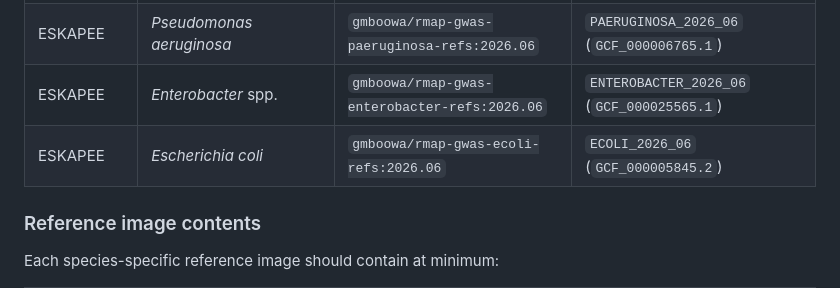
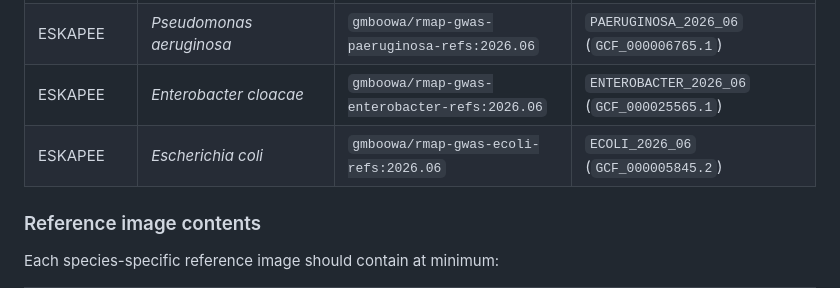
Before and after one commit to gmboowa/rMAP-GWAS, a Markdown page: README.md, the part around the change. Drawn GitHub-style.

```diff
--- a/README.md
+++ b/README.md
@@ -760,8 +760,9 @@ The same rMAP-GWAS WDL can therefore be used across bacterial species by changin
 | ESKAPEE        | *Klebsiella pneumoniae*              | `gmboowa/rmap-gwas-kpneumo-refs:2026.06`      | `KPNEUMO_2026_06` (`GCF_000240185.1`)      |
 | ESKAPEE        | *Acinetobacter baumannii*            | `gmboowa/rmap-gwas-abaumannii-refs:2026.06`   | `ABAUMANNII_2026_06` (`GCF_000015425.1`)   |
 | ESKAPEE        | *Pseudomonas aeruginosa*             | `gmboowa/rmap-gwas-paeruginosa-refs:2026.06`  | `PAERUGINOSA_2026_06` (`GCF_000006765.1`)  |
-| ESKAPEE        | *Enterobacter* spp.                  | `gmboowa/rmap-gwas-enterobacter-refs:2026.06` | `ENTEROBACTER_2026_06` (`GCF_000025565.1`) |
+| ESKAPEE        | *Enterobacter cloacae*               | `gmboowa/rmap-gwas-enterobacter-refs:2026.06` | `ENTEROBACTER_2026_06` (`GCF_000025565.1`) |
 | ESKAPEE        | *Escherichia coli*                   | `gmboowa/rmap-gwas-ecoli-refs:2026.06`        | `ECOLI_2026_06` (`GCF_000005845.2`)        |
+
 ### Reference image contents
 
 Each species-specific reference image should contain at minimum:
```
